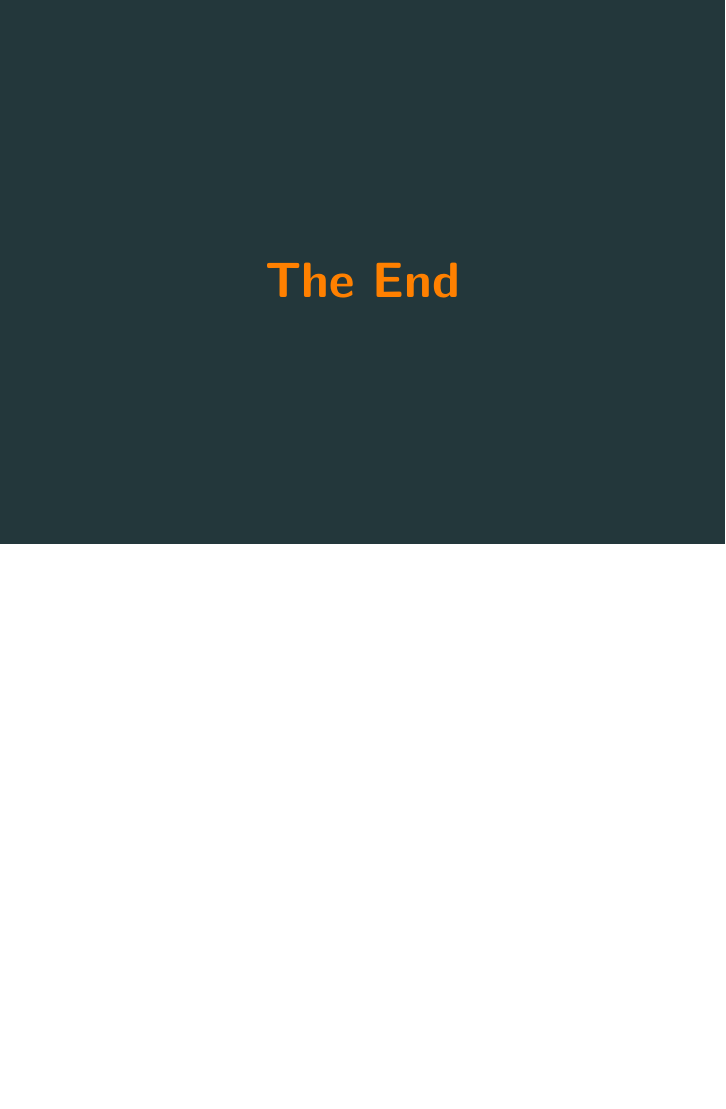
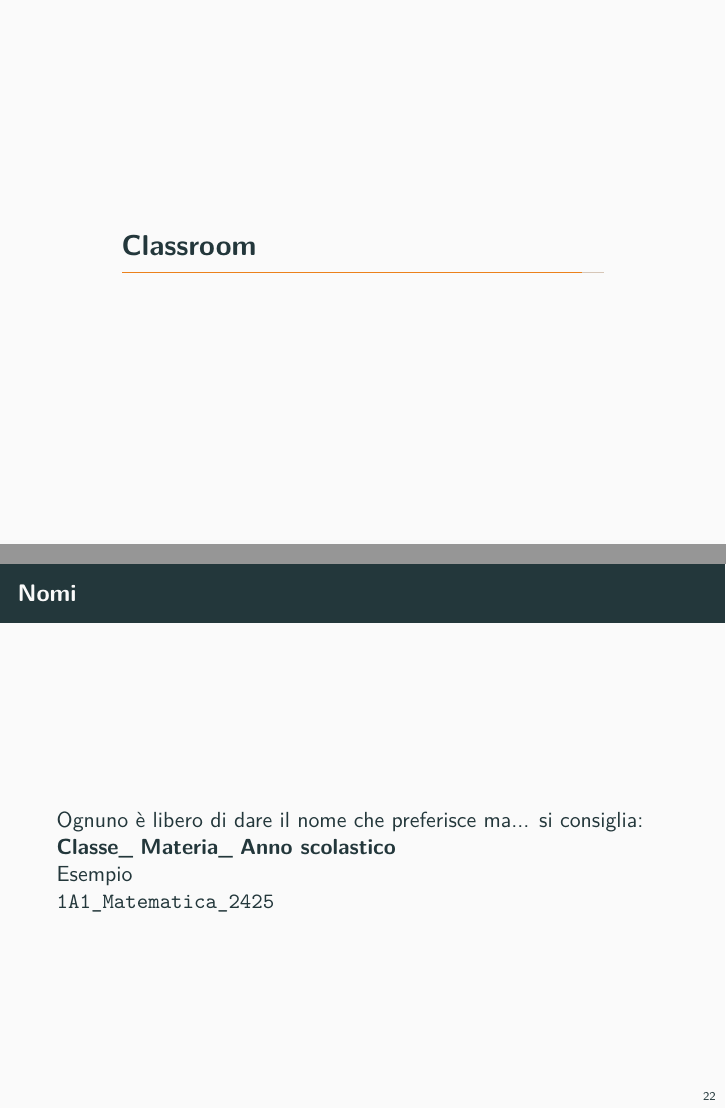
Before and after one commit to trim1962/presentazioneW3C, LaTeX slides (presentazioneW3C.tex, which reads classroom.tex): page 37 of 37 before the commit and pages 37 and 38 of 39 after it, the two joined at a grey line, the shorter picture padded with empty space. Compiled offline with XeLaTeX.

Commit message:
gruppi e classroom

```diff
--- /dev/null
+++ b/classroom.tex
@@ -0,0 +1,11 @@
+\section{Classroom}
+\subsection{Nomi}
+\begin{frame}{Nomi}
+	Ognuno è libero di dare il nome che preferisce ma... si consiglia:
+
+	\textbf{Classe}\_ \textbf{Materia}\_ \textbf{Anno scolastico}
+
+	Esempio
+
+	\texttt{1A1\_Matematica\_2425}
+\end{frame}
```
Also changed, not shown: gruppi.tex (+1 -1 lines), presentazioneW3C.tex (+1 -0 lines), presentazioneW3C.pdf, 1 other file.
